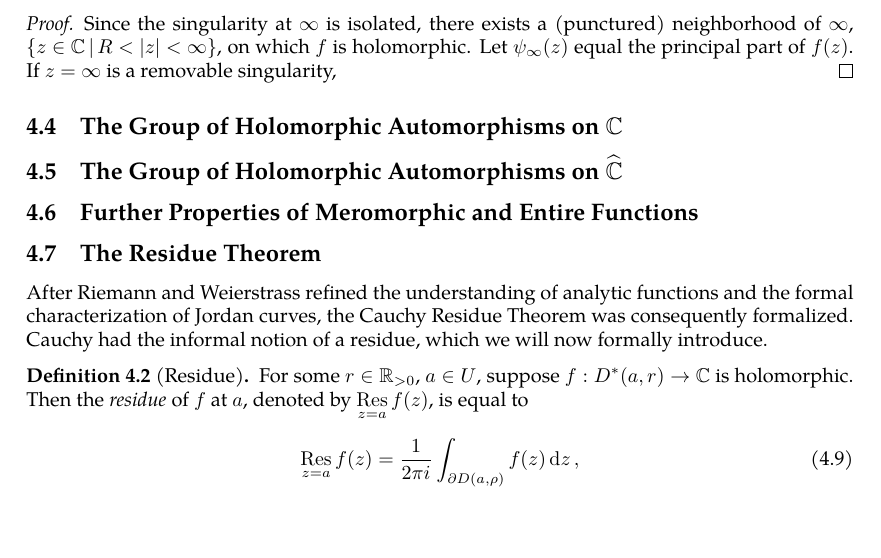
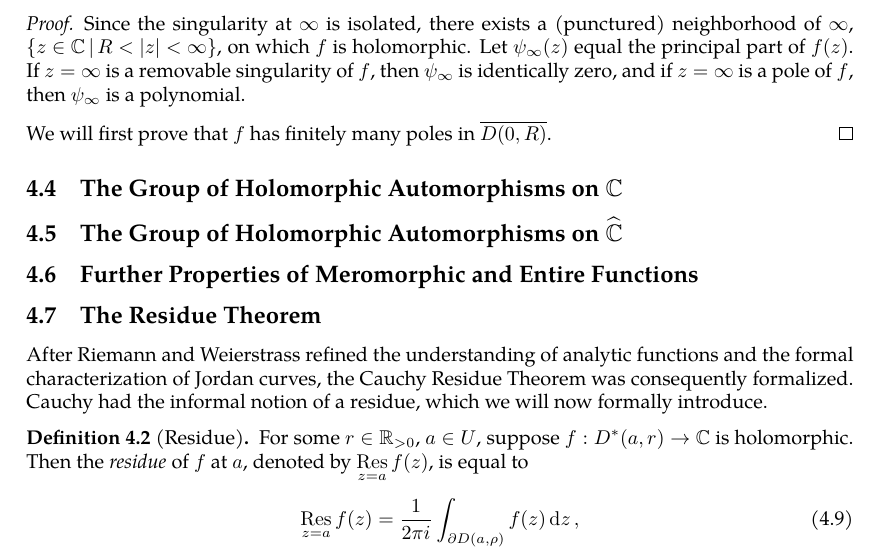
Before and after one commit to slipperking/complex-analysis-latex, a LaTeX document (main.tex): part of page 80 of 82, cut so that both start at the same text, the shorter picture padded with empty space. Compiled offline with pdfLaTeX.

Commit message:
overleaf_to_git (Mon Jun 30 00:02:59 2025 -0700): update main.tex from r16040 to r16045

```diff
--- a/main.tex
+++ b/main.tex
@@ -2003,7 +2003,9 @@ We will then introduce the converse:
     If \(f(z)\) is meromorphic on \(\mathbb{C}\) and has a pole or removable singularity at \(z=\infty\), then \(f\) is a rational function.
 \end{theorem}
 \begin{proof}
-    Since the singularity at \(\infty\) is isolated, there exists a (punctured) neighborhood of \(\infty\), \(\cbraces{z\in\mathbb{C}}{R<|z|<\infty}\), on which \(f\) is holomorphic. Let \(\psi_\infty(z)\) equal the principal part of \(f(z)\). If \(z=\infty\) is a removable singularity,
+    Since the singularity at \(\infty\) is isolated, there exists a (punctured) neighborhood of \(\infty\), \(\cbraces{z\in\mathbb{C}}{R<|z|<\infty}\), on which \(f\) is holomorphic. Let \(\psi_\infty(z)\) equal the principal part of \(f(z)\). If \(z=\infty\) is a removable singularity of \(f\), then \(\psi_\infty\) is identically zero, and if \(z=\infty\) is a pole of \(f\), then \(\psi_\infty\) is a polynomial.
+
+    We will first prove that \(f\) has finitely many poles in \(\overline{D(0,R)}\).
 \end{proof}
 \subsection{The Group of Holomorphic Automorphisms on \texorpdfstring{\(\mathbb{C}\)}{the complex plane}}
 \subsection{The Group of Holomorphic Automorphisms on \texorpdfstring{\(\riemannsphere\)}{the riemannsphere}}
```
Also changed, not shown: main.tex (2 more changed lines).
